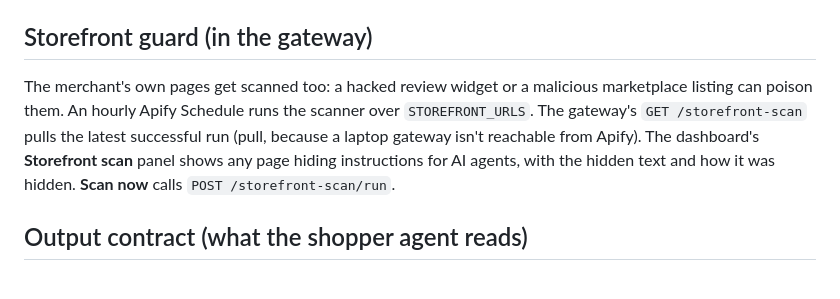
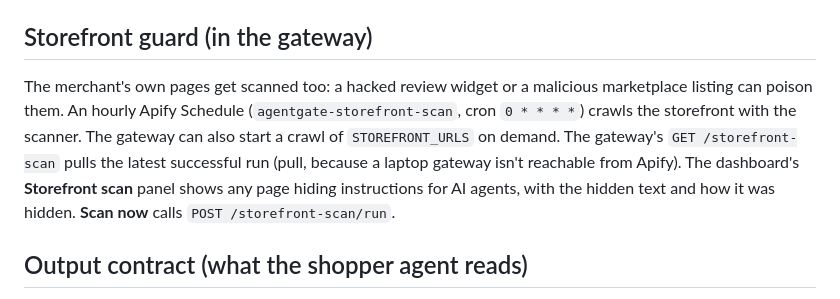
Before and after one commit to Poushali0202/agentgate, a Markdown page: apify/README.md, the part around the change. Drawn GitHub-style.

Commit message:
Apify docs: hourly storefront-scan schedule is live
Scanner build 0.1.2 (Crawlee crawling) pushed; schedule agentgate-storefront-scan
runs it hourly; a gateway-triggered crawl scanned 3 pages and flagged the
poisoned one with its hidden text.

Co-Authored-By: Claude Opus 5.5 <noreply@anthropic.com>

```diff
--- a/apify/README.md
+++ b/apify/README.md
@@ -32,7 +32,7 @@ Without `--scanner`, the adapter runs Apify's e-commerce scraper and its own phr
 
 ## Storefront guard (in the gateway)
 
-The merchant's own pages get scanned too: a hacked review widget or a malicious marketplace listing can poison them. An hourly Apify Schedule runs the scanner over `STOREFRONT_URLS`. The gateway's `GET /storefront-scan` pulls the latest successful run (pull, because a laptop gateway isn't reachable from Apify). The dashboard's **Storefront scan** panel shows any page hiding instructions for AI agents, with the hidden text and how it was hidden. **Scan now** calls `POST /storefront-scan/run`.
+The merchant's own pages get scanned too: a hacked review widget or a malicious marketplace listing can poison them. An hourly Apify Schedule (`agentgate-storefront-scan`, cron `0 * * * *`) crawls the storefront with the scanner. The gateway can also start a crawl of `STOREFRONT_URLS` on demand. The gateway's `GET /storefront-scan` pulls the latest successful run (pull, because a laptop gateway isn't reachable from Apify). The dashboard's **Storefront scan** panel shows any page hiding instructions for AI agents, with the hidden text and how it was hidden. **Scan now** calls `POST /storefront-scan/run`.
 
 ## Output contract (what the shopper agent reads)
 
```
